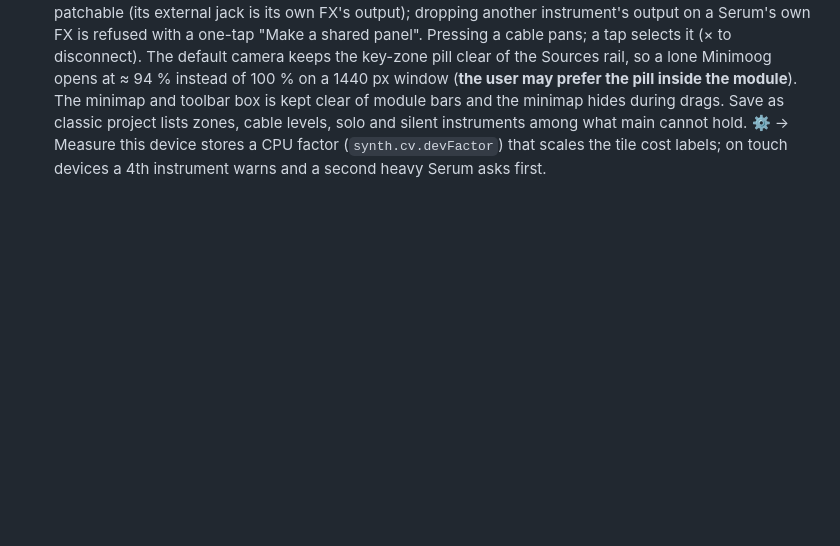
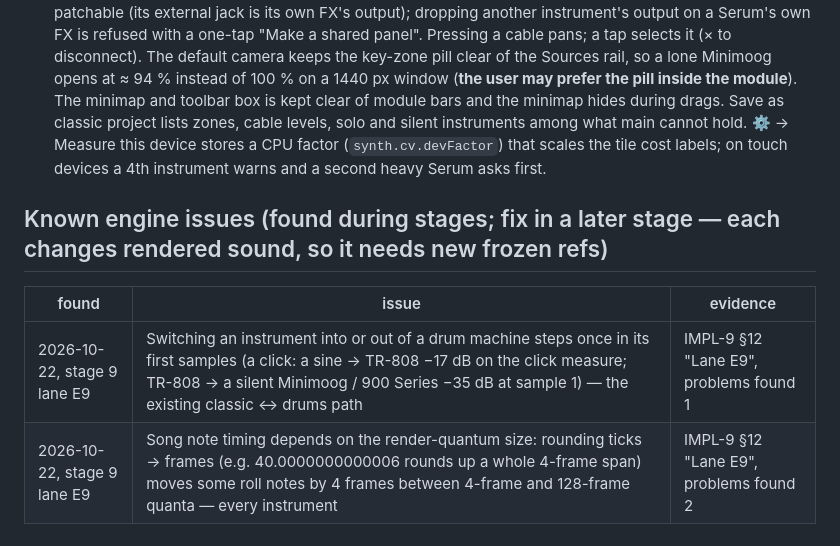
Before and after one commit to CorrugatedCarl/synth, a Markdown page: docs/canvas/ROADMAP.md, the part around the change. Drawn GitHub-style; blank space fills up the shorter version.

Commit message:
ROADMAP: known engine issues (the drum-switch click, quantum-dependent note rounding) found by stage 9's lane E9
Co-Authored-By: Claude Opus 5.5 <noreply@anthropic.com>

```diff
--- a/docs/canvas/ROADMAP.md
+++ b/docs/canvas/ROADMAP.md
@@ -104,3 +104,10 @@ These override the spec where they differ.
 - **Making room:** when a wider instrument would overlap, the FX and OUT modules move right (never pulled back left).
 - **One synth per track again (1f):** the 1e paragraph below describes the withdrawn UI (kept for milestone 3). Since 1f: a Sources drop anywhere on the canvas, a tap, or ⋯ → Replace with… replaces the track's instrument (one step, "Replaced X with Y · tap to undo"); an Effects-tray effect tapped or dropped anywhere on the canvas goes into the track's panel (a Serum's own FX); every cable is read-only; the safeguard badge ("OS 4→2") stays. Loading a project whose track held several instruments, or a shape the UI can no longer make, splits it (cv-migrate `splitTracks`): the first instrument that sounded keeps the track, each other one becomes "<track> · <model>" with the notes and the panel it fed (a shared panel copied; a classic straight into OUT gets an empty panel: same sound); a Serum heard through a panel takes the panel's effects when it has none of its own (same sound); an instrument that did not sound comes in muted; zones / solo / cable levels / unconnected panels are dropped — and one notice for the project lists, per track, what changed. Before the first save of a split autosave the stored project is kept once, as it was, under `synth.project.pre1f` (IndexedDB kv `synthc.project.pre1f`; never overwritten; recover by hand, HANDOVER §6). The key-zone pill is gone (the default camera no longer frames room for it).
 - **Several synths (1e, UI withdrawn in 1f):** a Sources tile dropped on empty canvas adds an instrument (auto-cabled to the panel with the most instruments, else OUT); dropped on an instrument's top bar it replaces that one; a tap replaces the current instrument (the last one tapped). Notes go to every powered instrument (key zones on the pill at the module's left edge, or ⋯ → Key zone…). An effect added to an existing panel is not an undo step (the rack's "+" rule); new panels, cables, power, zones, Make primary, Duplicate and Delete are one step each. The Effects tray never closes during a drag. A Serum's internal jacks are not patchable (its external jack is its own FX's output); dropping another instrument's output on a Serum's own FX is refused with a one-tap "Make a shared panel". Pressing a cable pans; a tap selects it (× to disconnect). The default camera keeps the key-zone pill clear of the Sources rail, so a lone Minimoog opens at ≈ 94 % instead of 100 % on a 1440 px window (**the user may prefer the pill inside the module**). The minimap and toolbar box is kept clear of module bars and the minimap hides during drags. Save as classic project lists zones, cable levels, solo and silent instruments among what main cannot hold. ⚙ → Measure this device stores a CPU factor (`synth.cv.devFactor`) that scales the tile cost labels; on touch devices a 4th instrument warns and a second heavy Serum asks first.
+
+## Known engine issues (found during stages; fix in a later stage — each changes rendered sound, so it needs new frozen refs)
+
+| found | issue | evidence |
+|---|---|---|
+| 2026-10-22, stage 9 lane E9 | Switching an instrument into or out of a drum machine steps once in its first samples (a click: a sine → TR-808 −17 dB on the click measure; TR-808 → a silent Minimoog / 900 Series −35 dB at sample 1) — the existing classic ↔ drums path | IMPL-9 §12 "Lane E9", problems found 1 |
+| 2026-10-22, stage 9 lane E9 | Song note timing depends on the render-quantum size: rounding ticks → frames (e.g. 40.0000000000006 rounds up a whole 4-frame span) moves some roll notes by 4 frames between 4-frame and 128-frame quanta — every instrument | IMPL-9 §12 "Lane E9", problems found 2 |
```
